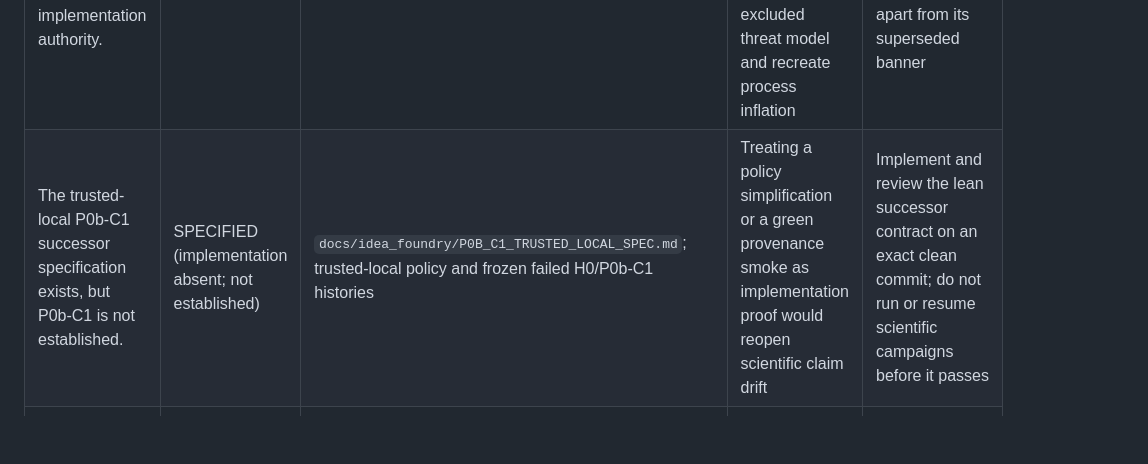
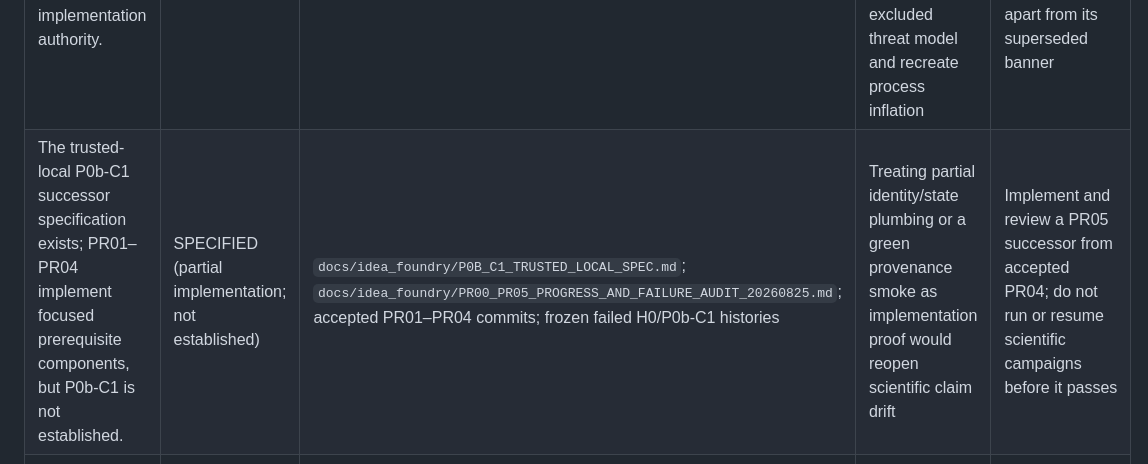
Before and after one commit to cosmosapjw-quantum/quartz, a Markdown page: docs/CLAIM_LEDGER.md, the part around the change. Drawn GitHub-style; blank space fills up the shorter version.

Commit message:
docs(foundry): publish progress and failure audit

```diff
--- a/docs/CLAIM_LEDGER.md
+++ b/docs/CLAIM_LEDGER.md
@@ -38,7 +38,7 @@ firewall remain required.  The controlling policy is
 | Claim | Status | Evidence | Risk | Required Fix |
 |---|---|---|---|---|
 | The adversarial security/threat model in P0b-C1 commit `497965b` is the current implementation authority. | DEPRECATED (superseded forensic design only) | `docs/idea_foundry/P0B_C1_EXECUTION_SEAL_SPEC.md`; owner policy decision recorded in `docs/idea_foundry/RESEARCH_TRUST_MODEL_20260823.md` | Reusing the old mount, hostile-Git, symlink-race, or anti-tamper acceptance matrix would spend research effort on an excluded threat model and recreate process inflation | Write a lean trusted-local successor spec before implementation; retain the old document unchanged apart from its superseded banner |
-| The trusted-local P0b-C1 successor specification exists, but P0b-C1 is not established. | SPECIFIED (implementation absent; not established) | `docs/idea_foundry/P0B_C1_TRUSTED_LOCAL_SPEC.md`; trusted-local policy and frozen failed H0/P0b-C1 histories | Treating a policy simplification or a green provenance smoke as implementation proof would reopen scientific claim drift | Implement and review the lean successor contract on an exact clean commit; do not run or resume scientific campaigns before it passes |
+| The trusted-local P0b-C1 successor specification exists; PR01–PR04 implement focused prerequisite components, but P0b-C1 is not established. | SPECIFIED (partial implementation; not established) | `docs/idea_foundry/P0B_C1_TRUSTED_LOCAL_SPEC.md`; `docs/idea_foundry/PR00_PR05_PROGRESS_AND_FAILURE_AUDIT_20260825.md`; accepted PR01–PR04 commits; frozen failed H0/P0b-C1 histories | Treating partial identity/state plumbing or a green provenance smoke as implementation proof would reopen scientific claim drift | Implement and review a PR05 successor from accepted PR04; do not run or resume scientific campaigns before it passes |
 | Security hardening or anti-tamper resistance is required for ordinary local Idea Foundry operation. | DEPRECATED (out of scope by owner decision) | Trusted-local single-developer policy | Security-only mechanisms can dominate the research code and obscure the actual reproducibility invariant | Add such controls only after an explicit new threat-model decision for a named shared or untrusted deployment |
 
 | Claim | Status | Evidence | Risk | Required Fix |
```
Also changed, not shown: docs/idea_foundry/FAILURE_LOG_PR04_PR05_20260825.md (added, +170 -0 lines), docs/idea_foundry/PR00_PR05_PROGRESS_AND_FAILURE_AUDIT_20260825.md (added, +141 -0 lines).
